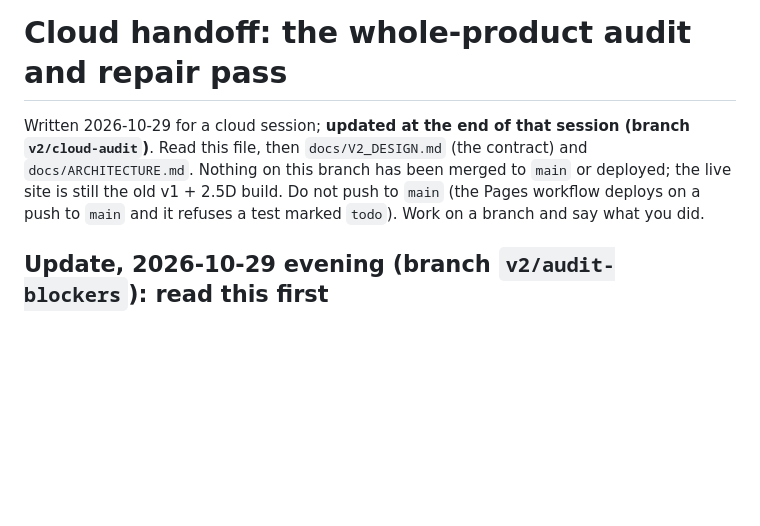
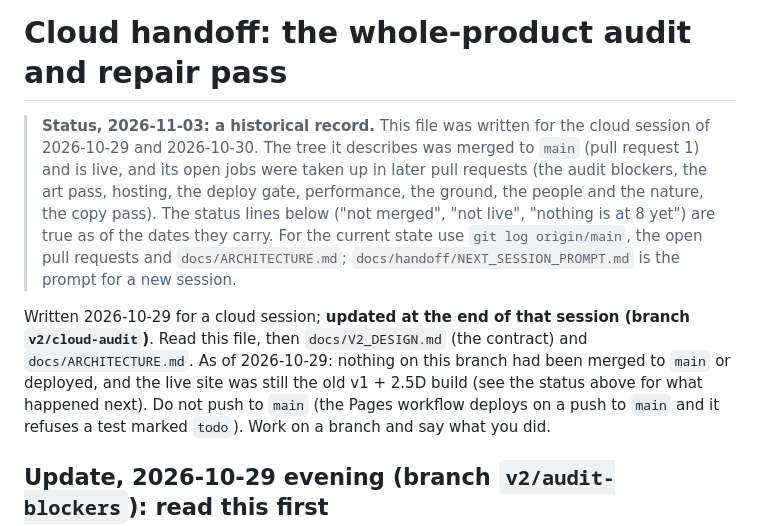
Before and after one commit to imaidan808/Paperclip-Capitalist, a Markdown page: docs/CLOUD_HANDOFF.md, the part around the change. GitHub-like rendering; blank space fills up the shorter version.

```diff
--- a/docs/CLOUD_HANDOFF.md
+++ b/docs/CLOUD_HANDOFF.md
@@ -1,7 +1,9 @@
 # Cloud handoff: the whole-product audit and repair pass
 
+> **Status, 2026-11-03: a historical record.** This file was written for the cloud session of 2026-10-29 and 2026-10-30. The tree it describes was merged to `main` (pull request 1) and is live, and its open jobs were taken up in later pull requests (the audit blockers, the art pass, hosting, the deploy gate, performance, the ground, the people and the nature, the copy pass). The status lines below ("not merged", "not live", "nothing is at 8 yet") are true as of the dates they carry. For the current state use `git log origin/main`, the open pull requests and `docs/ARCHITECTURE.md`; `docs/handoff/NEXT_SESSION_PROMPT.md` is the prompt for a new session.
+
 Written 2026-10-29 for a cloud session; **updated at the end of that session (branch `v2/cloud-audit`)**. Read this file, then `docs/V2_DESIGN.md` (the contract) and `docs/ARCHITECTURE.md`.
-Nothing on this branch has been merged to `main` or deployed; the live site is still the old v1 + 2.5D build. Do not push to `main`
+As of 2026-10-29: nothing on this branch had been merged to `main` or deployed, and the live site was still the old v1 + 2.5D build (see the status above for what happened next). Do not push to `main`
 (the Pages workflow deploys on a push to `main` and it refuses a test marked `todo`). Work on a branch and say what you did.
 
 ## Update, 2026-10-29 evening (branch `v2/audit-blockers`): read this first
```
Also changed, not shown: docs/handoff/NEXT_SESSION_PROMPT.md (+8 -12 lines).
